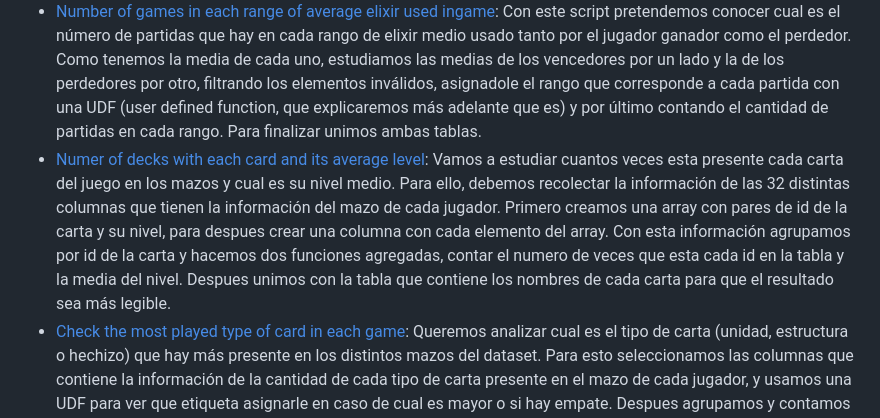
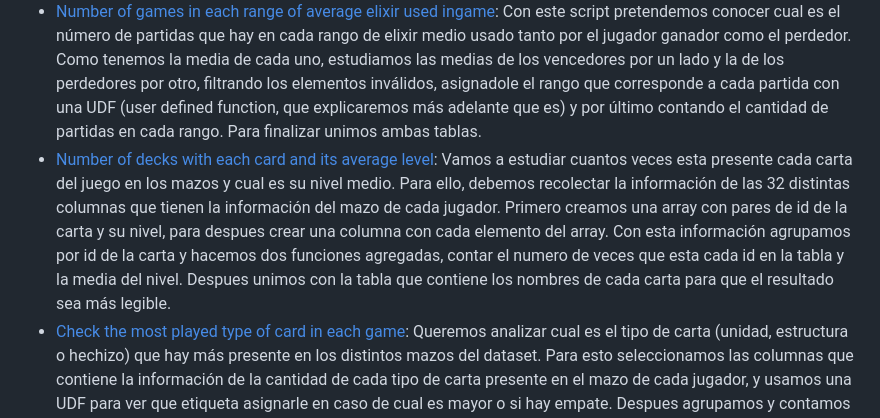
Before and after one commit to daniperezg9/Cloud-and-Big-Data, a Markdown page: README.md, the part around the change. GitHub-like rendering.

```diff
--- a/README.md
+++ b/README.md
@@ -13,7 +13,7 @@ Los distintos script que hemos usado se pueden encontrar en este repositorio. A
 - [Top 100 Players with Most Wins](https://github.com/daniperezg9/Cloud-and-Big-Data/blob/main/Code/clash-royale-top100withMostWins.py): Para este estudio, hemos agrupado los datasets por id del jugador ganador en cada partida y hemos contado el número de apariciones de cada uno. Por último, hemos filtrado el resultado para quedarnos con el top 100.
 - [Number of games played in each hour](https://github.com/daniperezg9/Cloud-and-Big-Data/blob/main/Code/clash-royale-numGamesInEveryHour.py): Primero configuramos la zona horaria de la ejecución de Pyspark para evitar problemas con los datos horarios, ya que al tener una zona horaria en la columna queremos que sean la misma. Despues extramos la hora de la columna y agrupamos por esta. También filtramos para eliminar algunso elementos inválidos del dataset y finalizamos contando el número de partidas en cada hora.
 - [Number of games in each range of average elixir used ingame](https://github.com/daniperezg9/Cloud-and-Big-Data/blob/main/Code/clash-royale-numGamesInEachRangesOfAverageExilir.py): Con este script pretendemos conocer cual es el número de partidas que hay en cada rango de elixir medio usado tanto por el jugador ganador como el perdedor. Como tenemos la media de cada uno, estudiamos las medias de los vencedores por un lado y la de los perdedores por otro, filtrando los elementos inválidos, asignadole el rango que corresponde a cada partida con una UDF (user defined function, que explicaremos más adelante que es) y por último contando el cantidad de partidas en cada rango. Para finalizar unimos ambas tablas.
-- [Numer of decks with each card and its average level](https://github.com/daniperezg9/Cloud-and-Big-Data/blob/main/Code/clash-royale-numDecksWithEachCardAndAverageLevel.py): Vamos a estudiar cuantos veces esta presente cada carta del juego en los mazos y cual es su nivel medio. Para ello, debemos recolectar la información de las 32 distintas columnas que tienen la información del mazo de cada jugador. Primero creamos una array con pares de id de la carta y su nivel, para despues crear una columna con cada elemento del array. Con esta información agrupamos por id de la carta y hacemos dos funciones agregadas, contar el numero de veces que esta cada id en la tabla y la media del nivel. Despues unimos con la tabla que contiene los nombres de cada carta para que el resultado sea más legible.
+- [Number of decks with each card and its average level](https://github.com/daniperezg9/Cloud-and-Big-Data/blob/main/Code/clash-royale-numDecksWithEachCardAndAverageLevel.py): Vamos a estudiar cuantos veces esta presente cada carta del juego en los mazos y cual es su nivel medio. Para ello, debemos recolectar la información de las 32 distintas columnas que tienen la información del mazo de cada jugador. Primero creamos una array con pares de id de la carta y su nivel, para despues crear una columna con cada elemento del array. Con esta información agrupamos por id de la carta y hacemos dos funciones agregadas, contar el numero de veces que esta cada id en la tabla y la media del nivel. Despues unimos con la tabla que contiene los nombres de cada carta para que el resultado sea más legible.
 - [Check the most played type of card in each game](https://github.com/daniperezg9/Cloud-and-Big-Data/blob/main/Code/clash-royale-checkMostPlayedTypeOfCardInEachGame.py): Queremos analizar cual es el tipo de carta (unidad, estructura o hechizo) que hay más presente en los distintos mazos del dataset. Para esto seleccionamos las columnas que contiene la información de la cantidad de cada tipo de carta presente en el mazo de cada jugador, y usamos una UDF para ver que etiqueta asignarle en caso de cual es mayor o si hay empate. Despues agrupamos y contamos el numero de partidas en las que predomina cada tipo de carta.
 
 Para crear la gráficas de los csv que devuelve todos estos scripts hemos desarrollado el siguiente [código](https://github.com/daniperezg9/Cloud-and-Big-Data/blob/main/Code/function/main.py) para crear una lambda función que se ejecute cada vez que una tarea escribe en el bucket de resultados.
```
